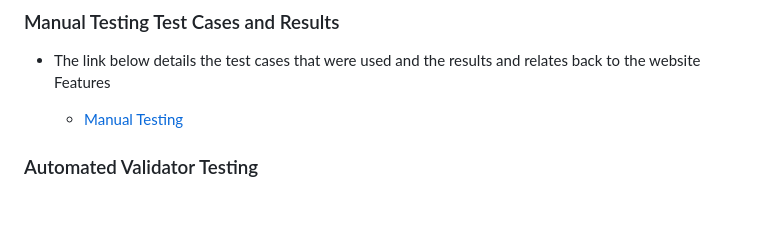
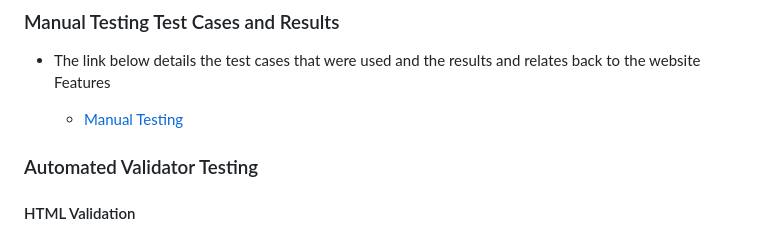
Before and after one commit to Louibens/PP4_FreeFurnitureHub, a Markdown page: README.md, the part around the change printed below. Drawn GitHub-style; blank space fills up the shorter version.

Commit message:
Add html validation section to ReadMe

```diff
--- a/README.md
+++ b/README.md
@@ -255,4 +255,5 @@
 
  ### Automated Validator Testing
 
+ #### HTML Validation
 
```
Also changed, not shown: other parts of README.md (+49 -1 lines), documentation/testing/detail_html_validation.png (added), documentation/testing/homepage_html_validation.png (added), documentation/testing/how_html_validation.png (added), documentation/testing/my_items_html_validation.png (added), documentation/testing/offers_html_validation.png (added).
